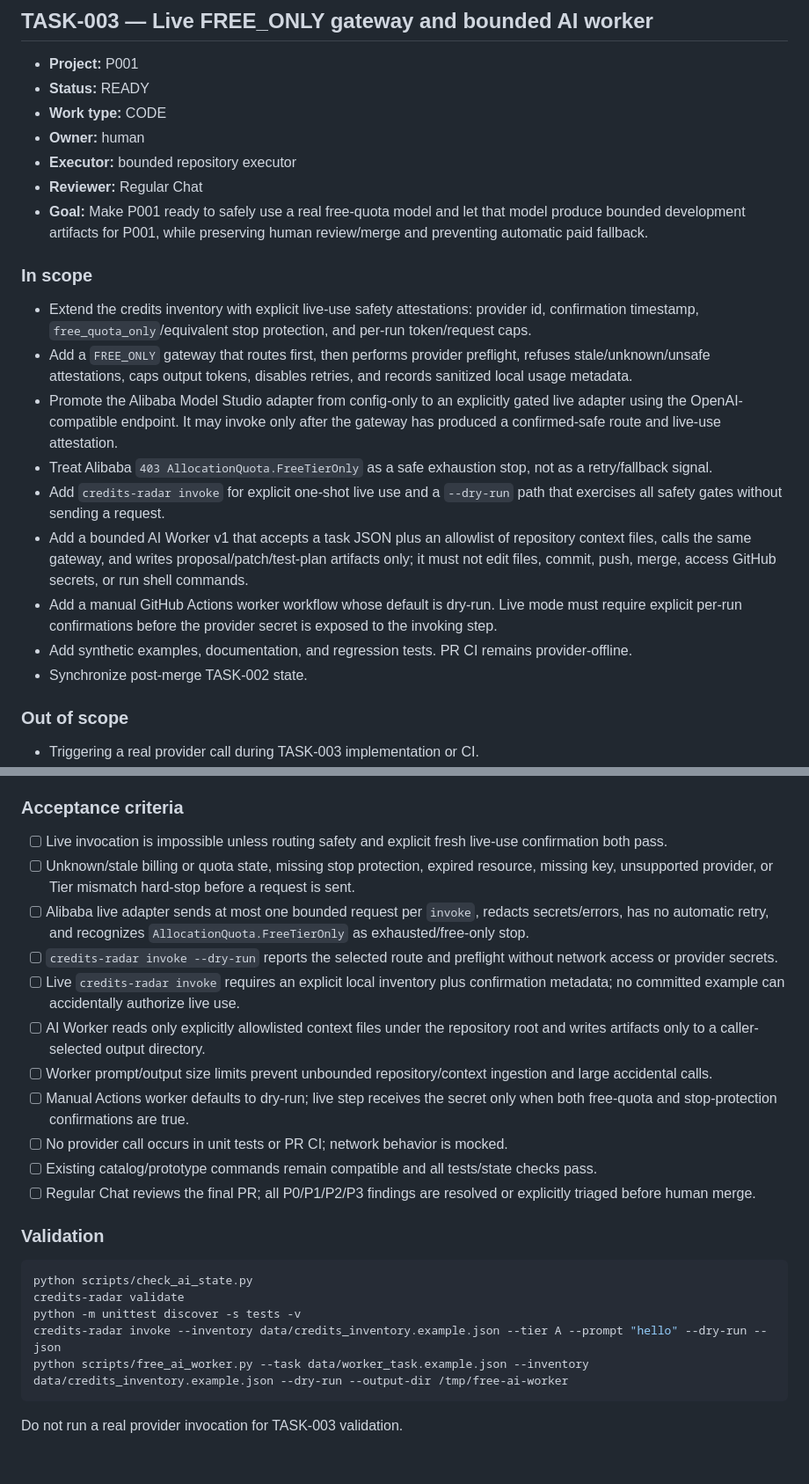
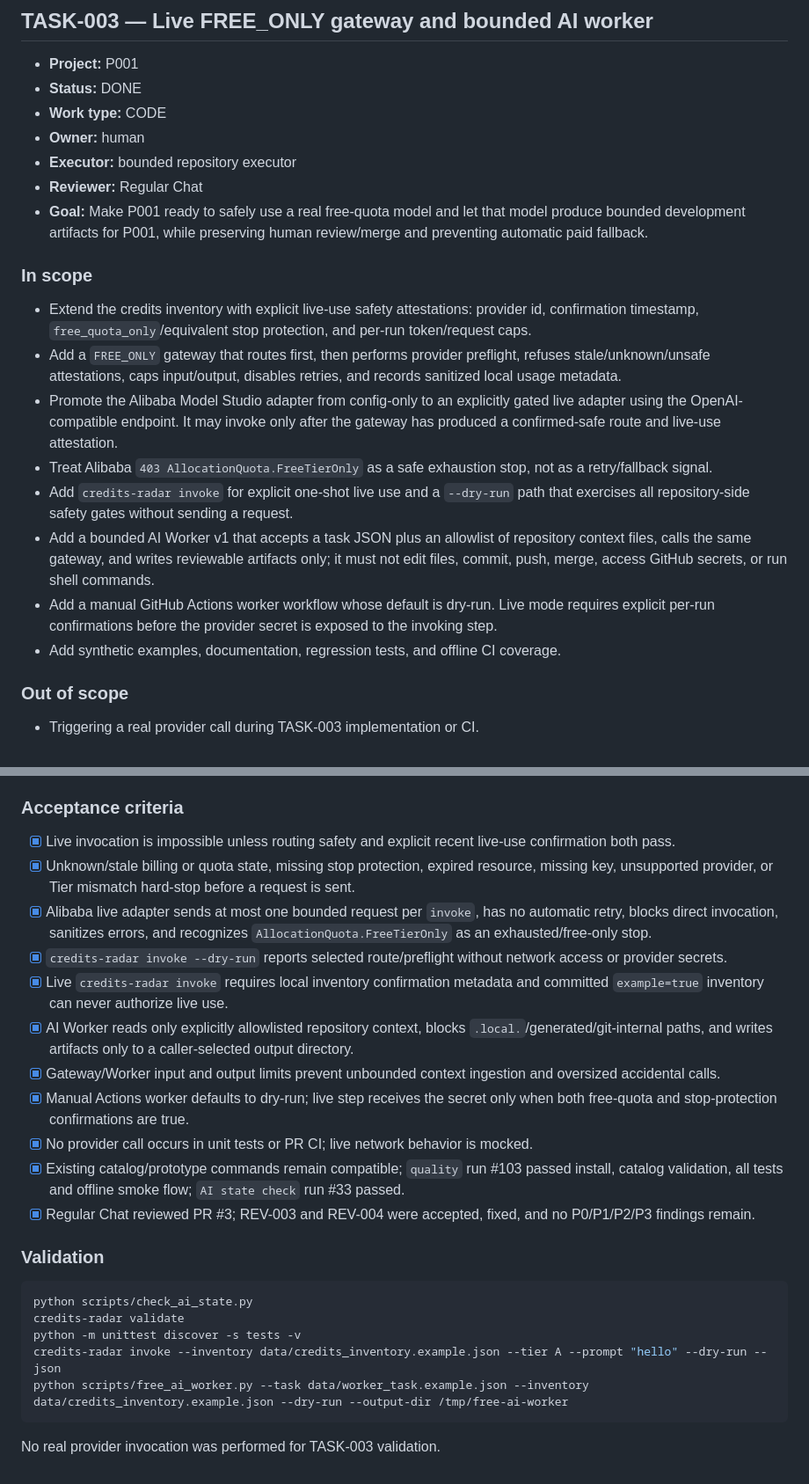
Before and after one commit to mingmingma258-boop/ai-credits-radar, a Markdown page: _ai/TASKS.md, 2 parts joined by grey strips. Shown at 88% size. Rendered like a GitHub page.

Commit message:
state: mark TASK-003 reviewed and done

````diff
--- a/_ai/TASKS.md
+++ b/_ai/TASKS.md
@@ -125,7 +125,7 @@ Provider smoke tests and AI invoke mode were intentionally not run for TASK-002.
 ## TASK-003 — Live FREE_ONLY gateway and bounded AI worker
 
 - **Project:** P001
-- **Status:** READY
+- **Status:** DONE
 - **Work type:** CODE
 - **Owner:** human
 - **Executor:** bounded repository executor
@@ -135,14 +135,13 @@ Provider smoke tests and AI invoke mode were intentionally not run for TASK-002.
 ### In scope
 
 - Extend the credits inventory with explicit live-use safety attestations: provider id, confirmation timestamp, `free_quota_only`/equivalent stop protection, and per-run token/request caps.
-- Add a `FREE_ONLY` gateway that routes first, then performs provider preflight, refuses stale/unknown/unsafe attestations, caps output tokens, disables retries, and records sanitized local usage metadata.
+- Add a `FREE_ONLY` gateway that routes first, then performs provider preflight, refuses stale/unknown/unsafe attestations, caps input/output, disables retries, and records sanitized local usage metadata.
 - Promote the Alibaba Model Studio adapter from config-only to an explicitly gated live adapter using the OpenAI-compatible endpoint. It may invoke only after the gateway has produced a confirmed-safe route and live-use attestation.
 - Treat Alibaba `403 AllocationQuota.FreeTierOnly` as a safe exhaustion stop, not as a retry/fallback signal.
-- Add `credits-radar invoke` for explicit one-shot live use and a `--dry-run` path that exercises all safety gates without sending a request.
-- Add a bounded AI Worker v1 that accepts a task JSON plus an allowlist of repository context files, calls the same gateway, and writes proposal/patch/test-plan artifacts only; it must not edit files, commit, push, merge, access GitHub secrets, or run shell commands.
-- Add a manual GitHub Actions worker workflow whose default is dry-run. Live mode must require explicit per-run confirmations before the provider secret is exposed to the invoking step.
-- Add synthetic examples, documentation, and regression tests. PR CI remains provider-offline.
-- Synchronize post-merge TASK-002 state.
+- Add `credits-radar invoke` for explicit one-shot live use and a `--dry-run` path that exercises all repository-side safety gates without sending a request.
+- Add a bounded AI Worker v1 that accepts a task JSON plus an allowlist of repository context files, calls the same gateway, and writes reviewable artifacts only; it must not edit files, commit, push, merge, access GitHub secrets, or run shell commands.
+- Add a manual GitHub Actions worker workflow whose default is dry-run. Live mode requires explicit per-run confirmations before the provider secret is exposed to the invoking step.
+- Add synthetic examples, documentation, regression tests, and offline CI coverage.
 
 ### Out of scope
 
@@ -155,17 +154,17 @@ Provider smoke tests and AI invoke mode were intentionally not run for TASK-002.
 
 ### Acceptance criteria
 
-- [ ] Live invocation is impossible unless routing safety and explicit fresh live-use confirmation both pass.
-- [ ] Unknown/stale billing or quota state, missing stop protection, expired resource, missing key, unsupported provider, or Tier mismatch hard-stop before a request is sent.
-- [ ] Alibaba live adapter sends at most one bounded request per `invoke`, redacts secrets/errors, has no automatic retry, and recognizes `AllocationQuota.FreeTierOnly` as exhausted/free-only stop.
-- [ ] `credits-radar invoke --dry-run` reports the selected route and preflight without network access or provider secrets.
-- [ ] Live `credits-radar invoke` requires an explicit local inventory plus confirmation metadata; no committed example can accidentally authorize live use.
-- [ ] AI Worker reads only explicitly allowlisted context files under the repository root and writes artifacts only to a caller-selected output directory.
-- [ ] Worker prompt/output size limits prevent unbounded repository/context ingestion and large accidental calls.
-- [ ] Manual Actions worker defaults to dry-run; live step receives the secret only when both free-quota and stop-protection confirmations are true.
-- [ ] No provider call occurs in unit tests or PR CI; network behavior is mocked.
-- [ ] Existing catalog/prototype commands remain compatible and all tests/state checks pass.
-- [ ] Regular Chat reviews the final PR; all P0/P1/P2/P3 findings are resolved or explicitly triaged before human merge.
+- [x] Live invocation is impossible unless routing safety and explicit recent live-use confirmation both pass.
+- [x] Unknown/stale billing or quota state, missing stop protection, expired resource, missing key, unsupported provider, or Tier mismatch hard-stop before a request is sent.
+- [x] Alibaba live adapter sends at most one bounded request per `invoke`, has no automatic retry, blocks direct invocation, sanitizes errors, and recognizes `AllocationQuota.FreeTierOnly` as an exhausted/free-only stop.
+- [x] `credits-radar invoke --dry-run` reports selected route/preflight without network access or provider secrets.
+- [x] Live `credits-radar invoke` requires local inventory confirmation metadata and committed `example=true` inventory can never authorize live use.
+- [x] AI Worker reads only explicitly allowlisted repository context, blocks `.local.`/generated/git-internal paths, and writes artifacts only to a caller-selected output directory.
+- [x] Gateway/Worker input and output limits prevent unbounded context ingestion and oversized accidental calls.
+- [x] Manual Actions worker defaults to dry-run; live step receives the secret only when both free-quota and stop-protection confirmations are true.
+- [x] No provider call occurs in unit tests or PR CI; live network behavior is mocked.
+- [x] Existing catalog/prototype commands remain compatible; `quality` run #103 passed install, catalog validation, all tests and offline smoke flow; `AI state check` run #33 passed.
+- [x] Regular Chat reviewed PR #3; REV-003 and REV-004 were accepted, fixed, and no P0/P1/P2/P3 findings remain.
 
 ### Validation
 
@@ -177,4 +176,4 @@ credits-radar invoke --inventory data/credits_inventory.example.json --tier A --
 python scripts/free_ai_worker.py --task data/worker_task.example.json --inventory data/credits_inventory.example.json --dry-run --output-dir /tmp/free-ai-worker
 ```
 
-Do not run a real provider invocation for TASK-003 validation.
+No real provider invocation was performed for TASK-003 validation.
````
